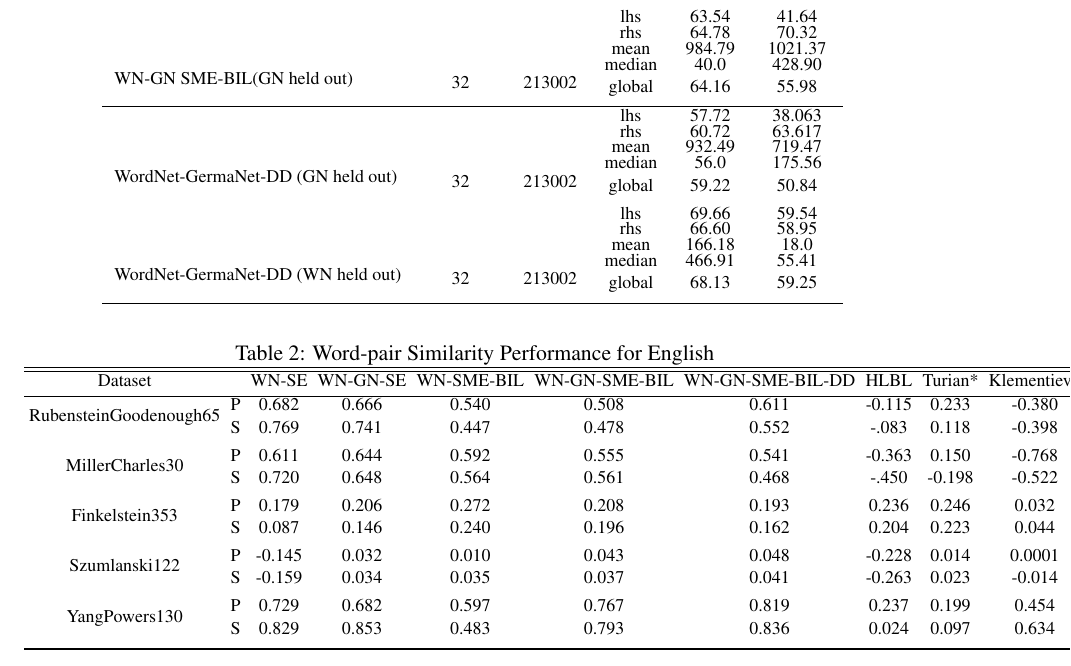
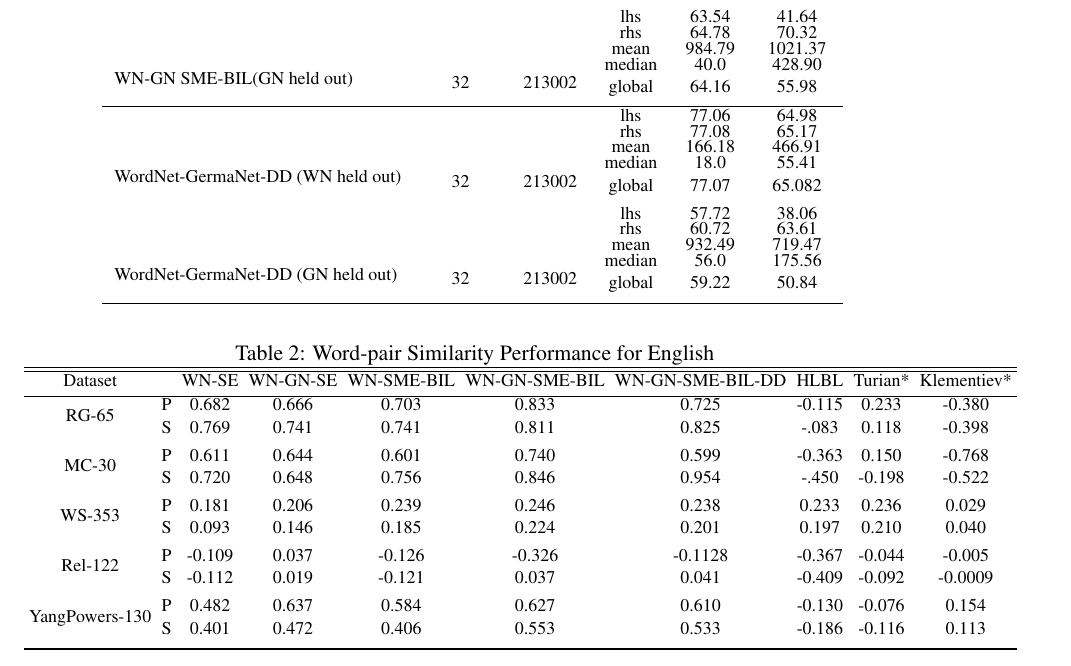
Before and after one commit to ehsankddm/thesis, a LaTeX thesis (thesis-docs/se-eacl-2014/document.tex): part of page 5 of 6, cut so that both start at the same text. Compiled offline with pdfLaTeX.

Commit message:
modified: tables

```diff
--- a/thesis-docs/se-eacl-2014/document.tex
+++ b/thesis-docs/se-eacl-2014/document.tex
@@ -294,19 +294,20 @@ Bordes et al. (Bordes2011) proposed a ranking task that for each triple $(e_{i}
 \raisebox{1.0ex}{WN-GN SME-BIL(GN held out)} & \raisebox{0.5ex}{32}& \raisebox{0.5ex}{213002}& global
 & 64.16 & 55.98 \\[1ex]
  \hline
-& &   & lhs & 57.72 & 38.063 \\[-0.5ex]
-  &  &  & rhs & 60.72 & 63.617 \\[-0.5ex]
+
+& &   & lhs & 77.06 & 64.98 \\[-0.5ex]
+  &  &  & rhs & 77.08 & 65.17 \\[-0.5ex]
+  & &   & mean & 166.18 & 466.91 \\[-0.5ex]
+  & &   & median & 18.0 & 55.41 \\[-0.5ex]
+\raisebox{1.0ex}{WordNet-GermaNet-DD (WN held out)} &  \raisebox{0.5ex}{32}& \raisebox{0.5ex}{213002}& global
+& 77.07 & 65.082 \\[1ex]
+
+& &   & lhs & 57.72 & 38.06 \\[-0.5ex]
+  &  &  & rhs & 60.72 & 63.61 \\[-0.5ex]
   & &   & mean & 932.49 & 719.47 \\[-0.5ex]
   & &   & median & 56.0 & 175.56 \\[-0.5ex]
-\raisebox{1.0ex}{WordNet-GermaNet-DD (GN held out)} &  \raisebox{0.5ex}{32}& \raisebox{0.5ex}{213002}& global
+\raisebox{1.0ex}{WordNet-GermaNet-DD (GN held out)} & \raisebox{0.5ex}{32}& \raisebox{0.5ex}{213002}& global
 & 59.22 & 50.84 \\[1ex]
-
-& &   & lhs & 69.66 & 59.54 \\[-0.5ex]
-  &  &  & rhs & 66.60 & 58.95 \\[-0.5ex]
-  & &   & mean & 166.18 & 18.0 \\[-0.5ex]
-  & &   & median & 466.91 & 55.41 \\[-0.5ex]
-\raisebox{1.0ex}{WordNet-GermaNet-DD (WN held out)} & \raisebox{0.5ex}{32}& \raisebox{0.5ex}{213002}& global
-& 68.13 & 59.25 \\[1ex]
 
 % [1ex] adds vertical space
 \hline % inserts single-line
@@ -384,25 +385,25 @@ Bordes et al. (Bordes2011) proposed a ranking task that for each triple $(e_{i}
 \centering % centering table
 \tabcolsep=0.09cm
 {\footnotesize
-\begin{tabular}{cr c c c c c c c c c}
+\begin{tabular}{c c c c c c c c c c}
 \hline\hline % inserting double-line
  Dataset & & WN-SE  & WN-GN-SE & WN-SME-BIL &  WN-GN-SME-BIL & WN-GN-SME-BIL-DD &HLBL & Turian* & Klementiev*
 \\ [0.5ex]
 \hline % inserts single-line
-                                           &P&0.682&0.666&0.540&0.508&0.611&-0.115&0.233&-0.380 \\[-1ex]
-\raisebox{1.5ex}{RubensteinGoodenough65}  &S&0.769&0.741&0.447&0.478&0.552&-.083&0.118&-0.398 \\[1ex]
+                          &P&0.682&0.666&0.703&0.833&0.725&-0.115&0.233&-0.380 \\[-1ex]
+\raisebox{1.5ex}{RG-65}  &S&0.769&0.741&0.741&0.811&0.825&-.083&0.118&-0.398 \\[1ex]
 
-                                     &  P &0.611&0.644&0.592&0.555&0.541&-0.363&0.150&-0.768 \\[-1ex]
-\raisebox{1.5ex}{MillerCharles30}  &  S & 0.720&0.648&0.564&0.561&0.468&-.450&-0.198&-0.522 \\[1ex]
+                          &  P &0.611&0.644&0.601&0.740&0.599&-0.363&0.150&-0.768 \\[-1ex]
+\raisebox{1.5ex}{MC-30}  &  S & 0.720&0.648&0.756&0.846&0.954&-.450&-0.198&-0.522 \\[1ex]
 
-                                   &  P &0.179&0.206&0.272&0.208&0.193&0.236&0.246&0.032 \\[-1ex]
-\raisebox{1.5ex}{Finkelstein353}  &  S &0.087&0.146&0.240&0.196&0.162&0.204&0.223&0.044 \\[1ex]
+                           &  P &0.181&0.206&0.239&0.246&0.238&0.233&0.236&0.029 \\[-1ex]
+\raisebox{1.5ex}{WS-353}  &  S &0.093&0.146&0.185&0.224&0.201&0.197&0.210&0.040 \\[1ex]
 
-                                  &  P &-0.145&0.032&0.010&0.043&0.048&-0.228&0.014&0.0001 \\[-1ex]
-\raisebox{1.5ex}{Szumlanski122}  &  S & -0.159&0.034&0.035&0.037&0.041&-0.263&0.023&-0.014 \\[1ex]
+                            &  P &-0.109&0.037&-0.126&-0.326&-0.1128&-0.367&-0.044&-0.005 \\[-1ex]
+\raisebox{1.5ex}{Rel-122}  &  S & -0.112&0.019&-0.121&0.037&0.041&-0.409&-0.092&-0.0009 \\[1ex]
 
-                                  &  P & 0.729&0.682&0.597&0.767&0.819&0.237&0.199&0.454 \\[-1ex]
-\raisebox{1.5ex}{YangPowers130}  &  S & 0.829&0.853&0.483&0.793&0.836&0.024&0.097& 0.634 \\[1ex]
+                                  &  P & 0.482&0.637&0.584&0.627&0.610&-0.130&-0.076&0.154 \\[-1ex]
+\raisebox{1.5ex}{YangPowers-130}  &  S & 0.401&0.472&0.406&0.553&0.533&-0.186&-0.116& 0.113 \\[1ex]
 
 \hline % inserts single-line
 
```
Also changed, not shown: thesis-docs/se-eacl-2014/document.pdf, thesis-docs/se-eacl-2014/tmp/document.ps, thesis-docs/se-eacl-2014/document.tex (8 more changed lines), 2 other files.
